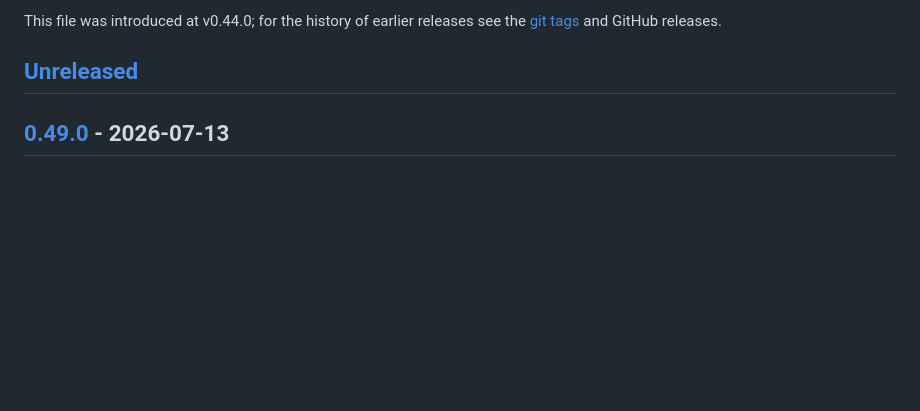
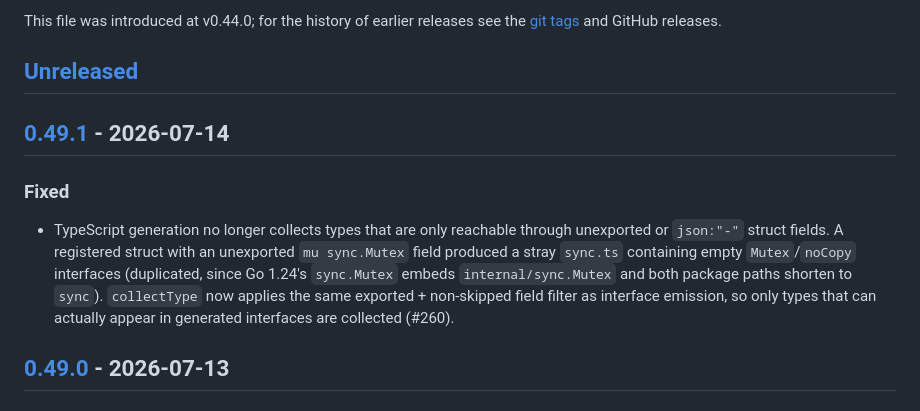
Before and after one commit to marrasen/aprot, a Markdown page: CHANGELOG.md, the part around one of its changes. Rendered like a GitHub page; blank space fills up the shorter version.

Commit message:
Prepare v0.49.1 changelog
Co-Authored-By: Claude Fable 5 <noreply@anthropic.com>

```diff
--- a/CHANGELOG.md
+++ b/CHANGELOG.md
@@ -9,6 +9,19 @@ This file was introduced at v0.44.0; for the history of earlier releases see the
 [git tags](https://github.com/marrasen/aprot/tags) and GitHub releases.
 
 ## [Unreleased]
+
+## [0.49.1] - 2026-07-14
+
+### Fixed
+
+- TypeScript generation no longer collects types that are only reachable
+  through unexported or `json:"-"` struct fields. A registered struct with an
+  unexported `mu sync.Mutex` field produced a stray `sync.ts` containing empty
+  `Mutex`/`noCopy` interfaces (duplicated, since Go 1.24's `sync.Mutex` embeds
+  `internal/sync.Mutex` and both package paths shorten to `sync`). `collectType`
+  now applies the same exported + non-skipped field filter as interface
+  emission, so only types that can actually appear in generated interfaces are
+  collected (#260).
 
 ## [0.49.0] - 2026-07-13
 
```
Also changed, not shown: other parts of CHANGELOG.md (+2 -1 lines).
